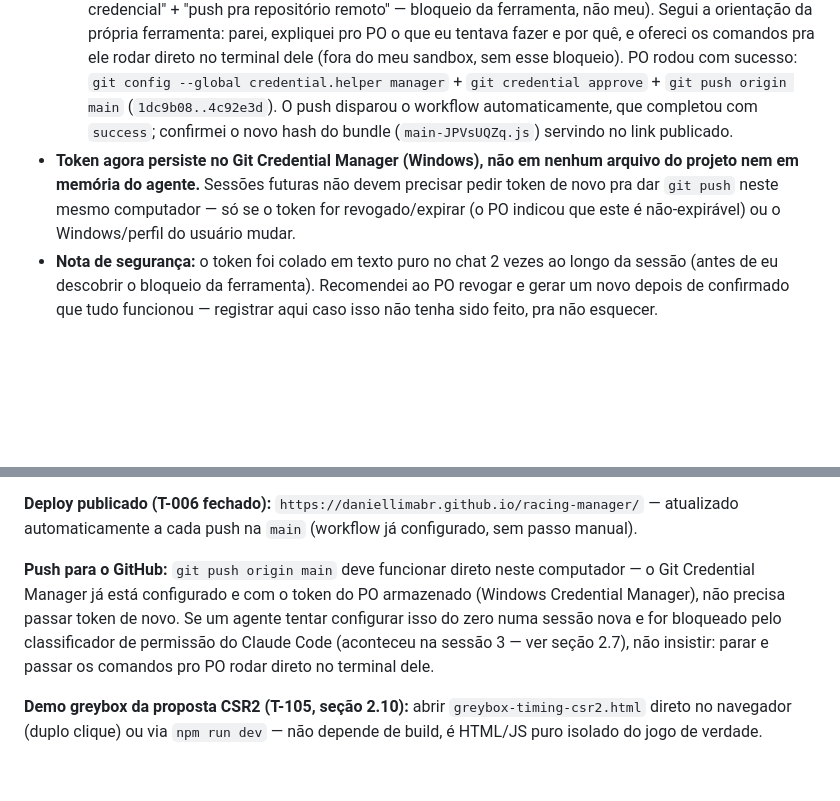
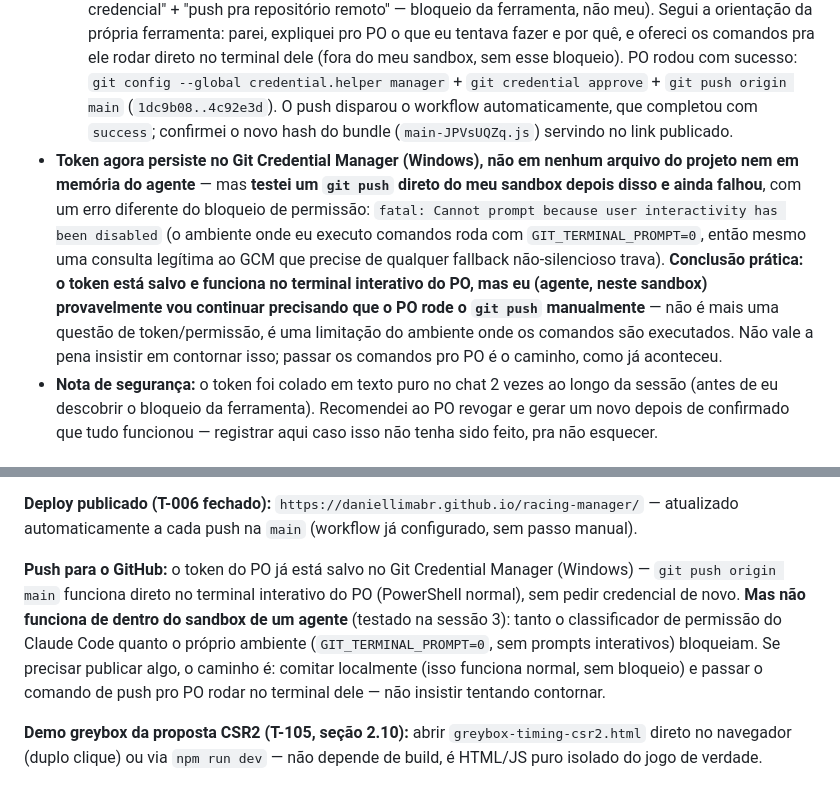
Before and after one commit to daniellimabr/racing-manager, a Markdown page: Claude-Racing.md, 2 parts joined by grey strips. GitHub-like rendering; blank space fills up the shorter version.

Commit message:
docs: registra que push do sandbox do agente nao funciona (GIT_TERMINAL_PROMPT=0), so do terminal interativo do PO

```diff
--- a/Claude-Racing.md
+++ b/Claude-Racing.md
@@ -103,7 +103,7 @@ Verificado visualmente no debug (T-003) e na view real do jogo em ambas as rodad
 - **Fechado de fato na sessão 3, em 2 etapas:**
   1. **~11:24 UTC:** a run que estava presa em `queued` desde a sessão 2 (commit `1dc9b08`, o traçado de Spa corrigido) finalmente completou sozinha (`success`) — confirmação de que era mesmo só o outage, sem nada de configuração errada. Nesse ponto o site publicado ainda **não** tinha nenhuma mudança da sessão 3 (T-105 real, balanceamento, HUD mockups, fix do gap) — só o snapshot da sessão 2, porque eu não tinha token de push nesta sessão até então.
   2. **~15:22 UTC:** o PO gerou um token fine-grained novo e pediu pra eu fazer o push de verdade dos 7 commits acumulados da sessão 3. **Duas tentativas minhas de configurar a credencial/fazer o push foram bloqueadas pelo classificador de permissão automático do Claude Code** (ação de "lidar com credencial" + "push pra repositório remoto" — bloqueio da ferramenta, não meu). Segui a orientação da própria ferramenta: parei, expliquei pro PO o que eu tentava fazer e por quê, e ofereci os comandos pra ele rodar direto no terminal dele (fora do meu sandbox, sem esse bloqueio). PO rodou com sucesso: `git config --global credential.helper manager` + `git credential approve` + `git push origin main` (`1dc9b08..4c92e3d`). O push disparou o workflow automaticamente, que completou com `success`; confirmei o novo hash do bundle (`main-JPVsUQZq.js`) servindo no link publicado.
-- **Token agora persiste no Git Credential Manager (Windows), não em nenhum arquivo do projeto nem em memória do agente.** Sessões futuras não devem precisar pedir token de novo pra dar `git push` neste mesmo computador — só se o token for revogado/expirar (o PO indicou que este é não-expirável) ou o Windows/perfil do usuário mudar.
+- **Token agora persiste no Git Credential Manager (Windows), não em nenhum arquivo do projeto nem em memória do agente** — mas **testei um `git push` direto do meu sandbox depois disso e ainda falhou**, com um erro diferente do bloqueio de permissão: `fatal: Cannot prompt because user interactivity has been disabled` (o ambiente onde eu executo comandos roda com `GIT_TERMINAL_PROMPT=0`, então mesmo uma consulta legítima ao GCM que precise de qualquer fallback não-silencioso trava). **Conclusão prática: o token está salvo e funciona no terminal interativo do PO, mas eu (agente, neste sandbox) provavelmente vou continuar precisando que o PO rode o `git push` manualmente** — não é mais uma questão de token/permissão, é uma limitação do ambiente onde os comandos são executados. Não vale a pena insistir em contornar isso; passar os comandos pro PO é o caminho, como já aconteceu.
 - **Nota de segurança:** o token foi colado em texto puro no chat 2 vezes ao longo da sessão (antes de eu descobrir o bloqueio da ferramenta). Recomendei ao PO revogar e gerar um novo depois de confirmado que tudo funcionou — registrar aqui caso isso não tenha sido feito, pra não esquecer.
 
 ### 2.8 T-108 — Telemetria completa (eventos v1)
@@ -342,6 +342,6 @@ Telemetria real (PostHog) precisa de um `.env` com `VITE_POSTHOG_KEY` (ver `.env
 
 **Deploy publicado (T-006 fechado):** `https://daniellimabr.github.io/racing-manager/` — atualizado automaticamente a cada push na `main` (workflow já configurado, sem passo manual).
 
-**Push para o GitHub:** `git push origin main` deve funcionar direto neste computador — o Git Credential Manager já está configurado e com o token do PO armazenado (Windows Credential Manager), não precisa passar token de novo. Se um agente tentar configurar isso do zero numa sessão nova e for bloqueado pelo classificador de permissão do Claude Code (aconteceu na sessão 3 — ver seção 2.7), não insistir: parar e passar os comandos pro PO rodar direto no terminal dele.
+**Push para o GitHub:** o token do PO já está salvo no Git Credential Manager (Windows) — `git push origin main` funciona direto no terminal interativo do PO (PowerShell normal), sem pedir credencial de novo. **Mas não funciona de dentro do sandbox de um agente** (testado na sessão 3): tanto o classificador de permissão do Claude Code quanto o próprio ambiente (`GIT_TERMINAL_PROMPT=0`, sem prompts interativos) bloqueiam. Se precisar publicar algo, o caminho é: comitar localmente (isso funciona normal, sem bloqueio) e passar o comando de push pro PO rodar no terminal dele — não insistir tentando contornar.
 
 **Demo greybox da proposta CSR2 (T-105, seção 2.10):** abrir `greybox-timing-csr2.html` direto no navegador (duplo clique) ou via `npm run dev` — não depende de build, é HTML/JS puro isolado do jogo de verdade.
```
